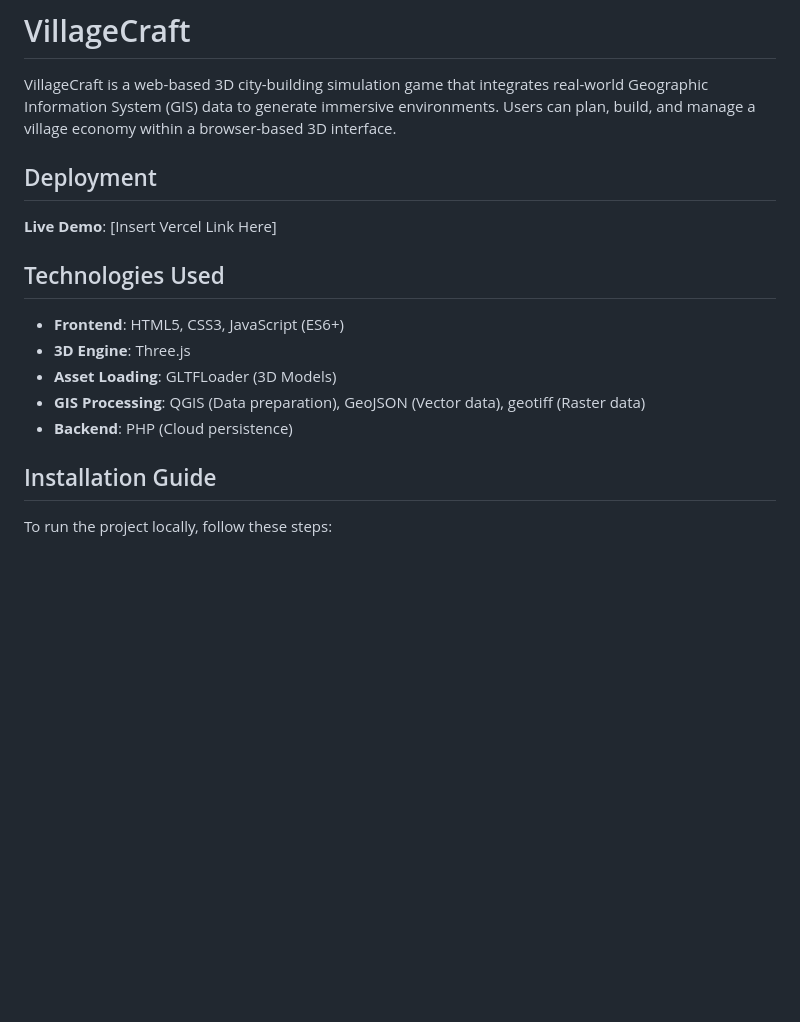
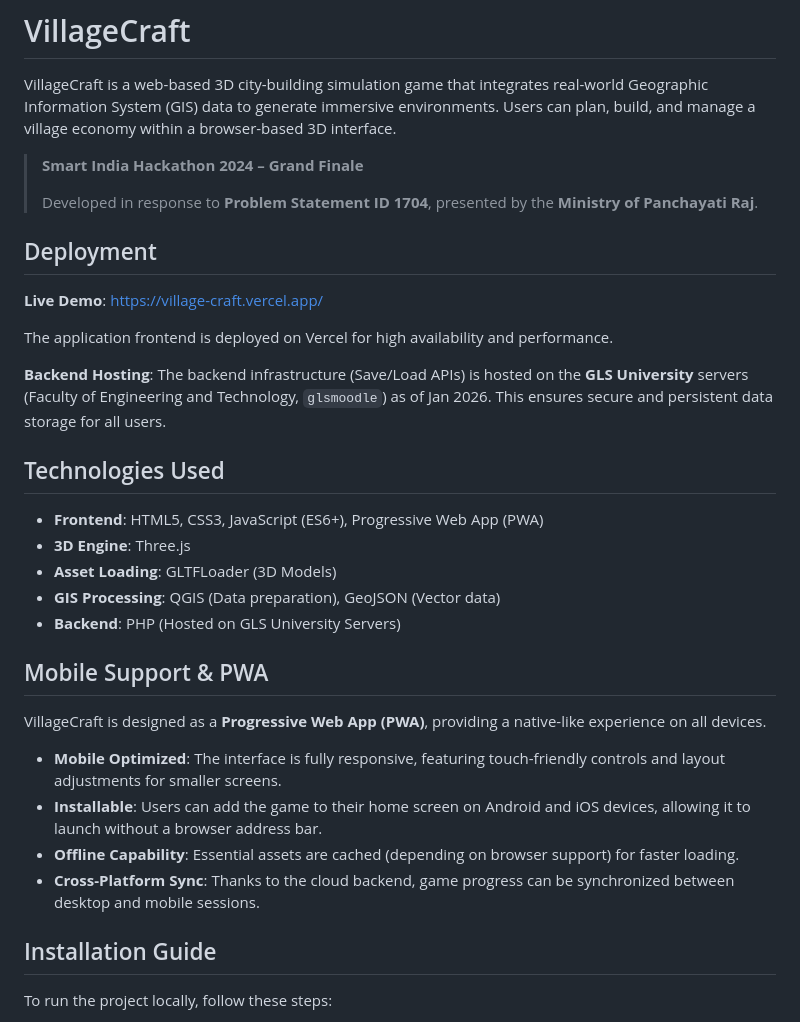
Before and after one commit to Dhiptanshu/VillageCraft, a Markdown page: README.md, the part around one of its changes. Drawn GitHub-style; blank space fills up the shorter version.

```diff
--- a/README.md
+++ b/README.md
@@ -2,17 +2,35 @@
 
 VillageCraft is a web-based 3D city-building simulation game that integrates real-world Geographic Information System (GIS) data to generate immersive environments. Users can plan, build, and manage a village economy within a browser-based 3D interface.
 
+> **Smart India Hackathon 2024 – Grand Finale**
+>
+> Developed in response to **Problem Statement ID 1704**, presented by the **Ministry of Panchayati Raj**.
+
 ## Deployment
 
-**Live Demo**: [Insert Vercel Link Here]
+**Live Demo**: [https://village-craft.vercel.app/](https://village-craft.vercel.app/)
+
+The application frontend is deployed on Vercel for high availability and performance.
+
+**Backend Hosting**:
+The backend infrastructure (Save/Load APIs) is hosted on the **GLS University** servers (Faculty of Engineering and Technology, `glsmoodle`) as of Jan 2026. This ensures secure and persistent data storage for all users.
 
 ## Technologies Used
 
-*   **Frontend**: HTML5, CSS3, JavaScript (ES6+)
+*   **Frontend**: HTML5, CSS3, JavaScript (ES6+), Progressive Web App (PWA)
 *   **3D Engine**: Three.js
 *   **Asset Loading**: GLTFLoader (3D Models)
-*   **GIS Processing**: QGIS (Data preparation), GeoJSON (Vector data), geotiff (Raster data)
-*   **Backend**: PHP (Cloud persistence)
+*   **GIS Processing**: QGIS (Data preparation), GeoJSON (Vector data)
+*   **Backend**: PHP (Hosted on GLS University Servers)
+
+## Mobile Support & PWA
+
+VillageCraft is designed as a **Progressive Web App (PWA)**, providing a native-like experience on all devices.
+
+*   **Mobile Optimized**: The interface is fully responsive, featuring touch-friendly controls and layout adjustments for smaller screens.
+*   **Installable**: Users can add the game to their home screen on Android and iOS devices, allowing it to launch without a browser address bar.
+*   **Offline Capability**: Essential assets are cached (depending on browser support) for faster loading.
+*   **Cross-Platform Sync**: Thanks to the cloud backend, game progress can be synchronized between desktop and mobile sessions.
 
 ## Installation Guide
 
```
Also changed, not shown: other parts of README.md (+14 -13 lines).
